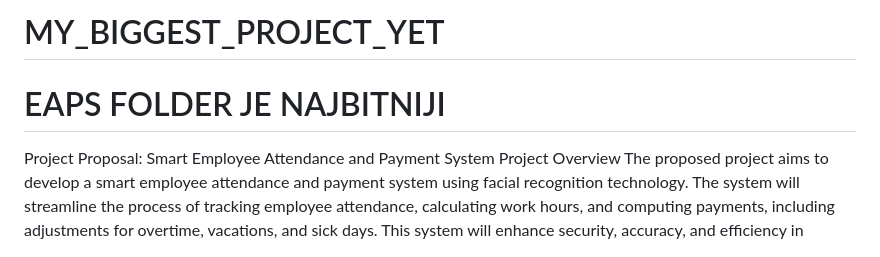
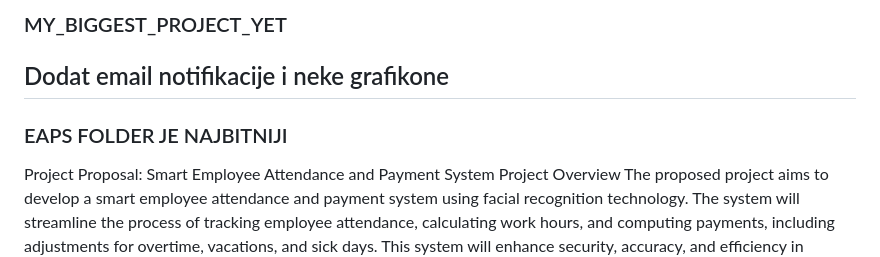
Before and after one commit to AntonioLabinjan/CV_system, a Markdown page: README.md, the part around the change. Drawn GitHub-style.

```diff
--- a/README.md
+++ b/README.md
@@ -1,7 +1,7 @@
-# MY_BIGGEST_PROJECT_YET
+### MY_BIGGEST_PROJECT_YET
 
-
-# EAPS FOLDER JE NAJBITNIJI
+## Dodat email notifikacije i neke grafikone
+### EAPS FOLDER JE NAJBITNIJI
 
 Project Proposal: Smart Employee Attendance and Payment System
 Project Overview
```
